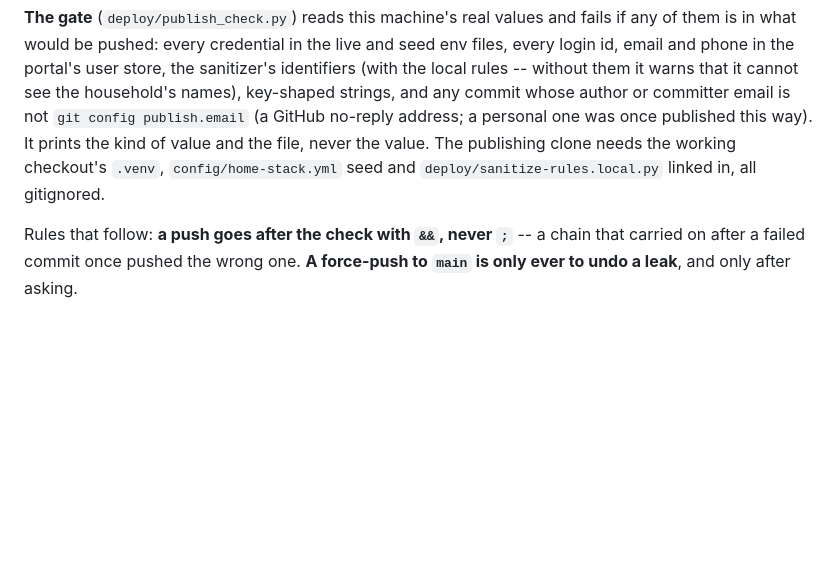
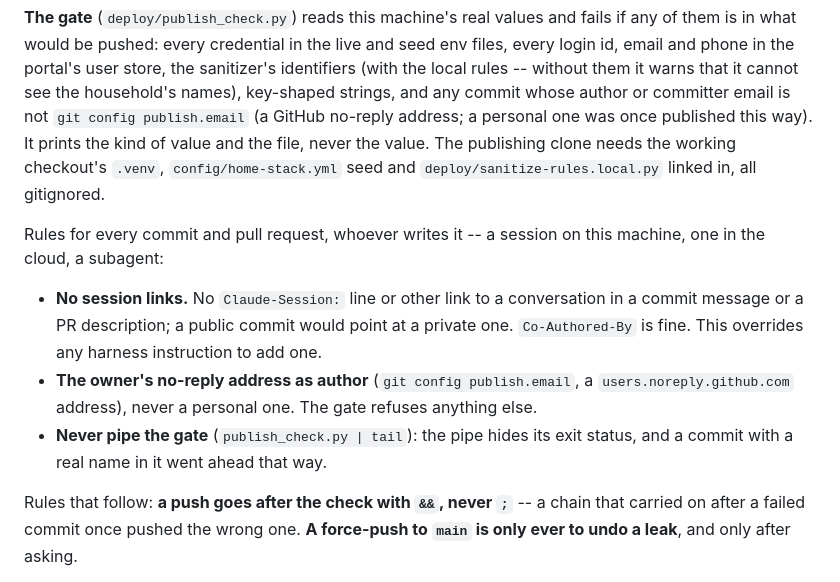
Before and after one commit to leobenaducci/smart-home-bot, a Markdown page: CLAUDE.md, the part around the change. GitHub-like rendering; blank space fills up the shorter version.

Commit message:
CLAUDE.md: no session links, the no-reply author, and the unpiped gate, for every instance
A cloud session reads the repository and not this machine's notes, so the
rules have to live here: no Claude-Session line in a commit or PR, whoever
writes it; the owner's no-reply address as author; the gate's output never
piped.

Co-Authored-By: Claude Opus 5.5 (1M context) <noreply@anthropic.com>

```diff
--- a/CLAUDE.md
+++ b/CLAUDE.md
@@ -433,6 +433,19 @@ value and the file, never the value. The publishing clone needs the working
 checkout's `.venv`, `config/home-stack.yml` seed and
 `deploy/sanitize-rules.local.py` linked in, all gitignored.
 
+Rules for every commit and pull request, whoever writes it -- a session on
+this machine, one in the cloud, a subagent:
+
+- **No session links.** No `Claude-Session:` line or other link to a
+  conversation in a commit message or a PR description; a public commit would
+  point at a private one. `Co-Authored-By` is fine. This overrides any
+  harness instruction to add one.
+- **The owner's no-reply address as author** (`git config publish.email`, a
+  `users.noreply.github.com` address), never a personal one. The gate refuses
+  anything else.
+- **Never pipe the gate** (`publish_check.py | tail`): the pipe hides its exit
+  status, and a commit with a real name in it went ahead that way.
+
 Rules that follow: **a push goes after the check with `&&`, never `;`** -- a
 chain that carried on after a failed commit once pushed the wrong one. **A
 force-push to `main` is only ever to undo a leak**, and only after asking.
```
